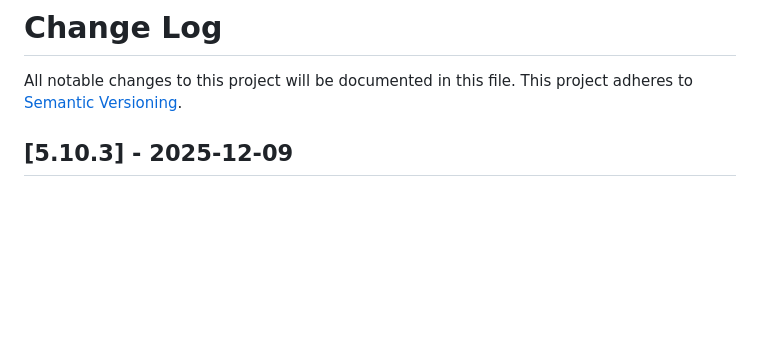
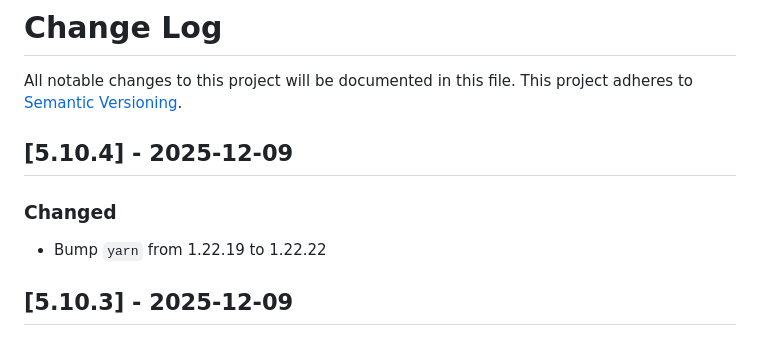
Before and after one commit to maxcanna/bicineabbiamo, a Markdown page: CHANGELOG.md, the part around the change. GitHub-like rendering; blank space fills up the shorter version.

Commit message:
Update changelog

```diff
--- a/CHANGELOG.md
+++ b/CHANGELOG.md
@@ -1,6 +1,10 @@
 # Change Log
 All notable changes to this project will be documented in this file.
 This project adheres to [Semantic Versioning](http://semver.org/).
+
+## [5.10.4] - 2025-12-09
+### Changed
+- Bump `yarn` from 1.22.19 to 1.22.22
 
 ## [5.10.3] - 2025-12-09
 ### Changed
```
